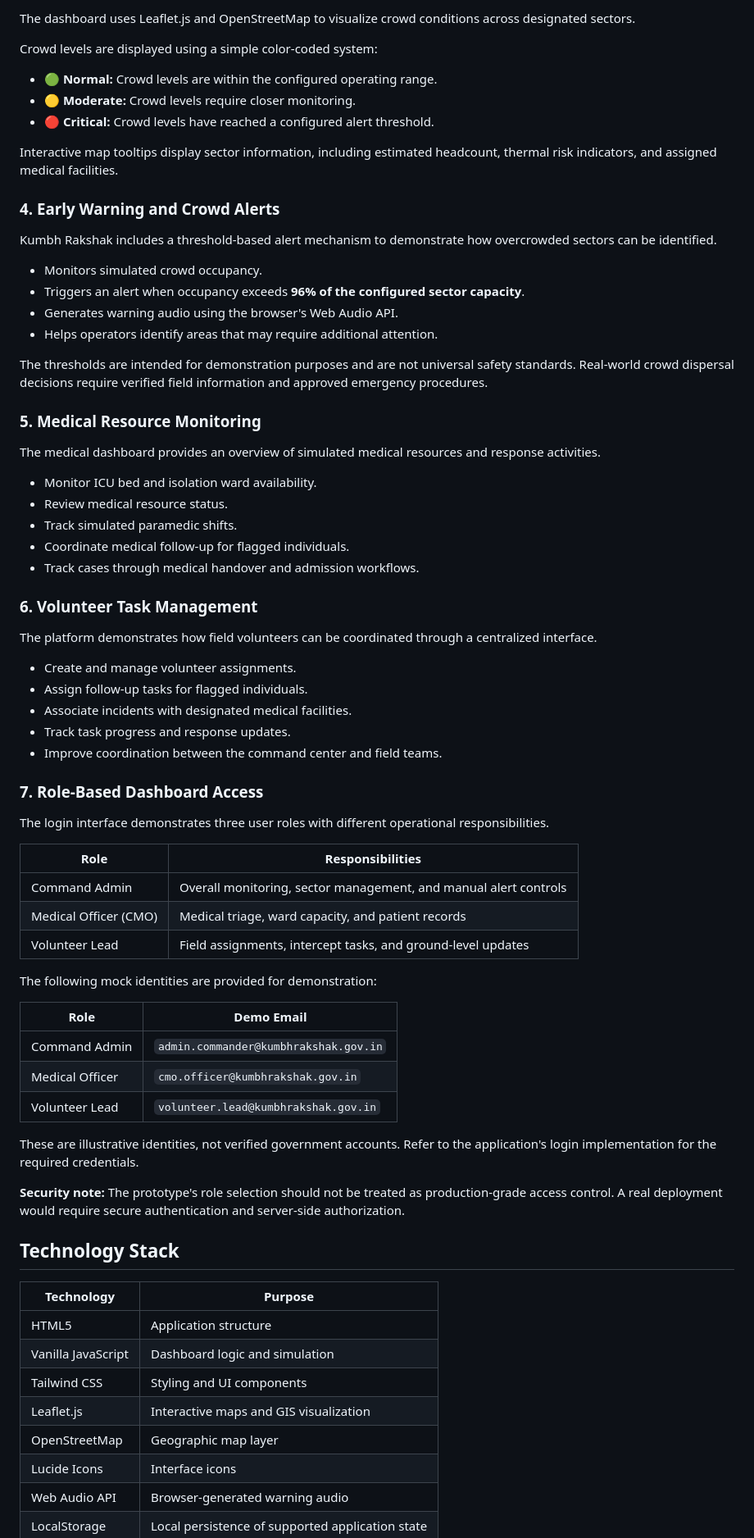
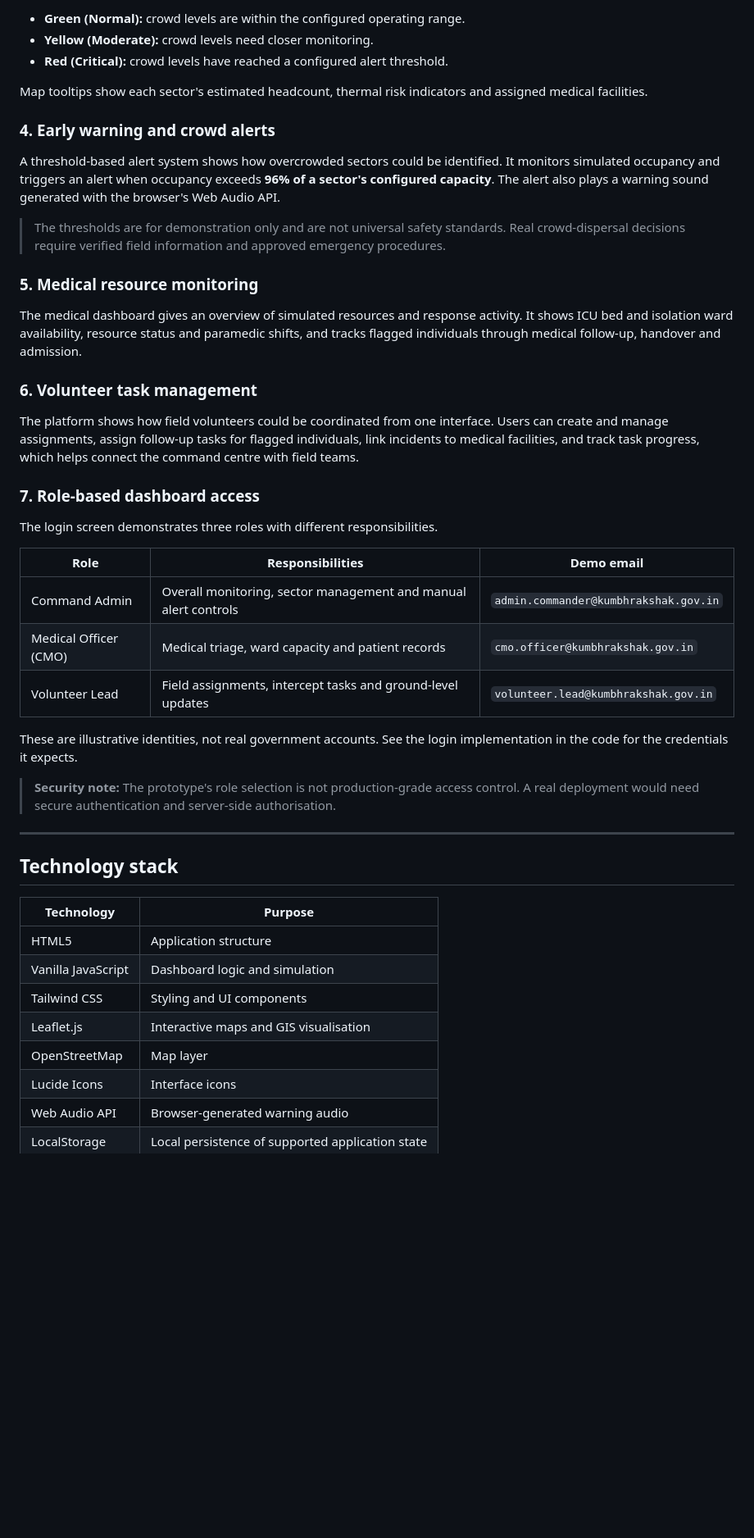
Before and after one commit to Atharv-mu/Kumbh-Rakshak, a Markdown page: README.md, the part around one of its changes. Shown at 82% size. GitHub-like rendering; blank space fills up the shorter version.

```diff
--- a/README.md
+++ b/README.md
@@ -60,76 +78,49 @@ The prototype simulates thermal camera feeds to demonstrate how abnormal tempera
 
-The dashboard uses Leaflet.js and OpenStreetMap to visualize crowd conditions across designated sectors.
+- **Green (Normal):** crowd levels are within the configured operating range.
+- **Yellow (Moderate):** crowd levels need closer monitoring.
+- **Red (Critical):** crowd levels have reached a configured alert threshold.
 
-Crowd levels are displayed using a simple color-coded system:
+Map tooltips show each sector's estimated headcount, thermal risk indicators and assigned medical facilities.
 
-- 🟢 **Normal:** Crowd levels are within the configured operating range.
-- 🟡 **Moderate:** Crowd levels require closer monitoring.
-- 🔴 **Critical:** Crowd levels have reached a configured alert threshold.
+### 4. Early warning and crowd alerts
 
-Interactive map tooltips display sector information, including estimated headcount, thermal risk indicators, and assigned medical facilities.
+A threshold-based alert system shows how overcrowded sectors could be identified. It monitors simulated occupancy and triggers an alert when occupancy exceeds **96% of a sector's configured capacity**. The alert also plays a warning sound generated with the browser's Web Audio API.
 
-### 4. Early Warning and Crowd Alerts
+> The thresholds are for demonstration only and are not universal safety standards. Real crowd-dispersal decisions require verified field information and approved emergency procedures.
 
-Kumbh Rakshak includes a threshold-based alert mechanism to demonstrate how overcrowded sectors can be identified.
+### 5. Medical resource monitoring
 
-- Monitors simulated crowd occupancy.
-- Triggers an alert when occupancy exceeds **96% of the configured sector capacity**.
-- Generates warning audio using the browser's Web Audio API.
-- Helps operators identify areas that may require additional attention.
+The medical dashboard gives an overview of simulated resources and response activity. It shows ICU bed and isolation ward availability, resource status and paramedic shifts, and tracks flagged individuals through medical follow-up, handover and admission.
 
-The thresholds are intended for demonstration purposes and are not universal safety standards. Real-world crowd dispersal decisions require verified field information and approved emergency procedures.
+### 6. Volunteer task management
 
-### 5. Medical Resource Monitoring
+The platform shows how field volunteers could be coordinated from one interface. Users can create and manage assignments, assign follow-up tasks for flagged individuals, link incidents to medical facilities, and track task progress, which helps connect the command centre with field teams.
 
-The medical dashboard provides an overview of simulated medical resources and response activities.
+### 7. Role-based dashboard access
 
-- Monitor ICU bed and isolation ward availability.
-- Review medical resource status.
-- Track simulated paramedic shifts.
-- Coordinate medical follow-up for flagged individuals.
-- Track cases through medical handover and admission workflows.
+The login screen demonstrates three roles with different responsibilities.
 
-### 6. Volunteer Task Management
+| Role | Responsibilities | Demo email |
+|---|---|---|
+| Command Admin | Overall monitoring, sector management and manual alert controls | `admin.commander@kumbhrakshak.gov.in` |
+| Medical Officer (CMO) | Medical triage, ward capacity and patient records | `cmo.officer@kumbhrakshak.gov.in` |
+| Volunteer Lead | Field assignments, intercept tasks and ground-level updates | `volunteer.lead@kumbhrakshak.gov.in` |
 
-The platform demonstrates how field volunteers can be coordinated through a centralized interface.
+These are illustrative identities, not real government accounts. See the login implementation in the code for the credentials it expects.
 
-- Create and manage volunteer assignments.
-- Assign follow-up tasks for flagged individuals.
-- Associate incidents with designated medical facilities.
-- Track task progress and response updates.
-- Improve coordination between the command center and field teams.
+> **Security note:** The prototype's role selection is not production-grade access control. A real deployment would need secure authentication and server-side authorisation.
 
-### 7. Role-Based Dashboard Access
+---
 
-The login interface demonstrates three user roles with different operational responsibilities.
-
-| Role | Responsibilities |
-|---|---|
-| Command Admin | Overall monitoring, sector management, and manual alert controls |
-| Medical Officer (CMO) | Medical triage, ward capacity, and patient records |
-| Volunteer Lead | Field assignments, intercept tasks, and ground-level updates |
-
-The following mock identities are provided for demonstration:
-
-| Role | Demo Email |
-|---|---|
-| Command Admin | `admin.commander@kumbhrakshak.gov.in` |
-| Medical Officer | `cmo.officer@kumbhrakshak.gov.in` |
-| Volunteer Lead | `volunteer.lead@kumbhrakshak.gov.in` |
-
-These are illustrative identities, not verified government accounts. Refer to the application's login implementation for the required credentials.
-
-**Security note:** The prototype's role selection should not be treated as production-grade access control. A real deployment would require secure authentication and server-side authorization.
-
-## Technology Stack
+## Technology stack
 
 | Technology | Purpose |
 |---|---|
 | HTML5 | Application structure |
 | Vanilla JavaScript | Dashboard logic and simulation |
 | Tailwind CSS | Styling and UI components |
-| Leaflet.js | Interactive maps and GIS visualization |
-| OpenStreetMap | Geographic map layer |
+| Leaflet.js | Interactive maps and GIS visualisation |
+| OpenStreetMap | Map layer |
 | Lucide Icons | Interface icons |
 | Web Audio API | Browser-generated warning audio |
 | LocalStorage | Local persistence of supported application state |
```
Also changed, not shown: other parts of README.md (+123 -112 lines).
